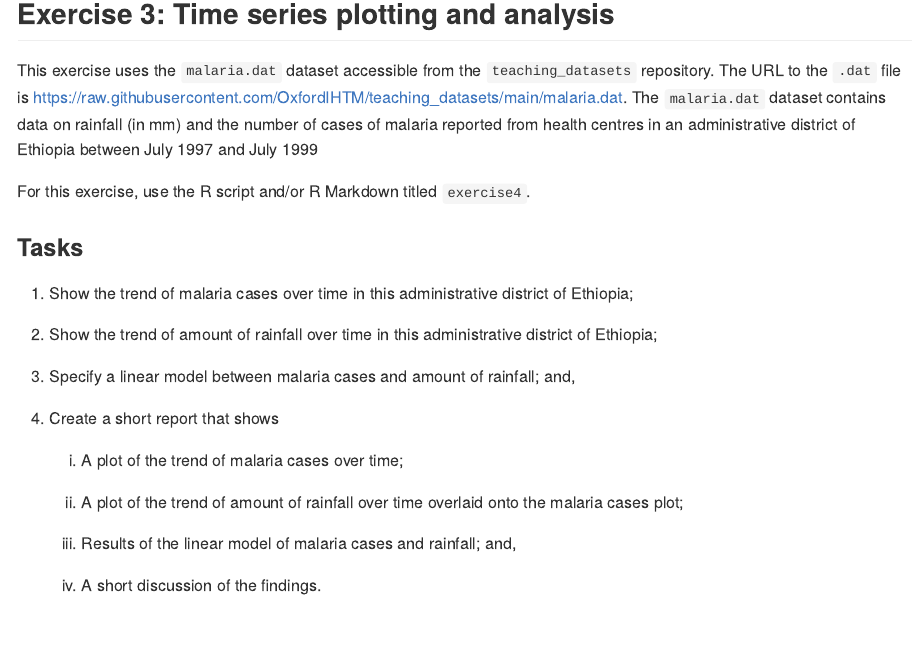
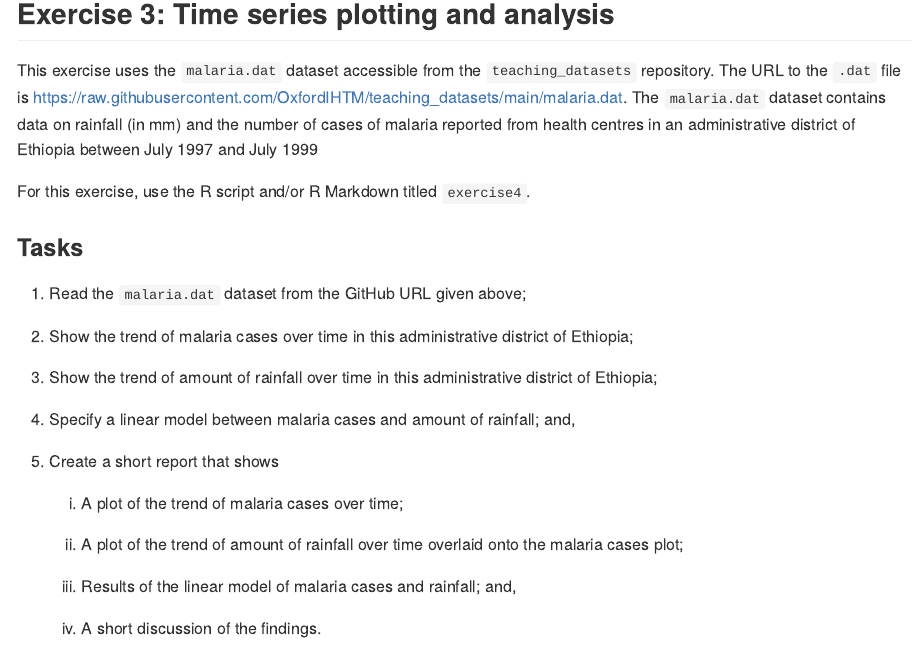
Before and after one commit to OxfordIHTM/rstats-exercises, an R Markdown document (README.Rmd): the page in a window 1100 px wide, from 2560 px down. The pictures show the output file README.md that the author committed with the source, drawn offline in the style of GitHub; badge pictures from the web are left out.

Commit message:
update README

```diff
--- a/README.Rmd
+++ b/README.Rmd
@@ -111,13 +111,15 @@ For this exercise, use the R script and/or R Markdown titled `exercise4`.
 
 ### Tasks
 
-1. Show the trend of malaria cases over time in this administrative district of Ethiopia;
+1. Read the `malaria.dat` dataset from the GitHub URL given above;
 
-2. Show the trend of amount of rainfall over time in this administrative district of Ethiopia;
+2. Show the trend of malaria cases over time in this administrative district of Ethiopia;
 
-3. Specify a linear model between malaria cases and amount of rainfall; and,
+3. Show the trend of amount of rainfall over time in this administrative district of Ethiopia;
 
-3. Create a short report that shows
+4. Specify a linear model between malaria cases and amount of rainfall; and,
+
+5. Create a short report that shows
 
     a. A plot of the trend of malaria cases over time;
 
```
Also changed, not shown: README.md, README.Rmd (4 more changed lines).
